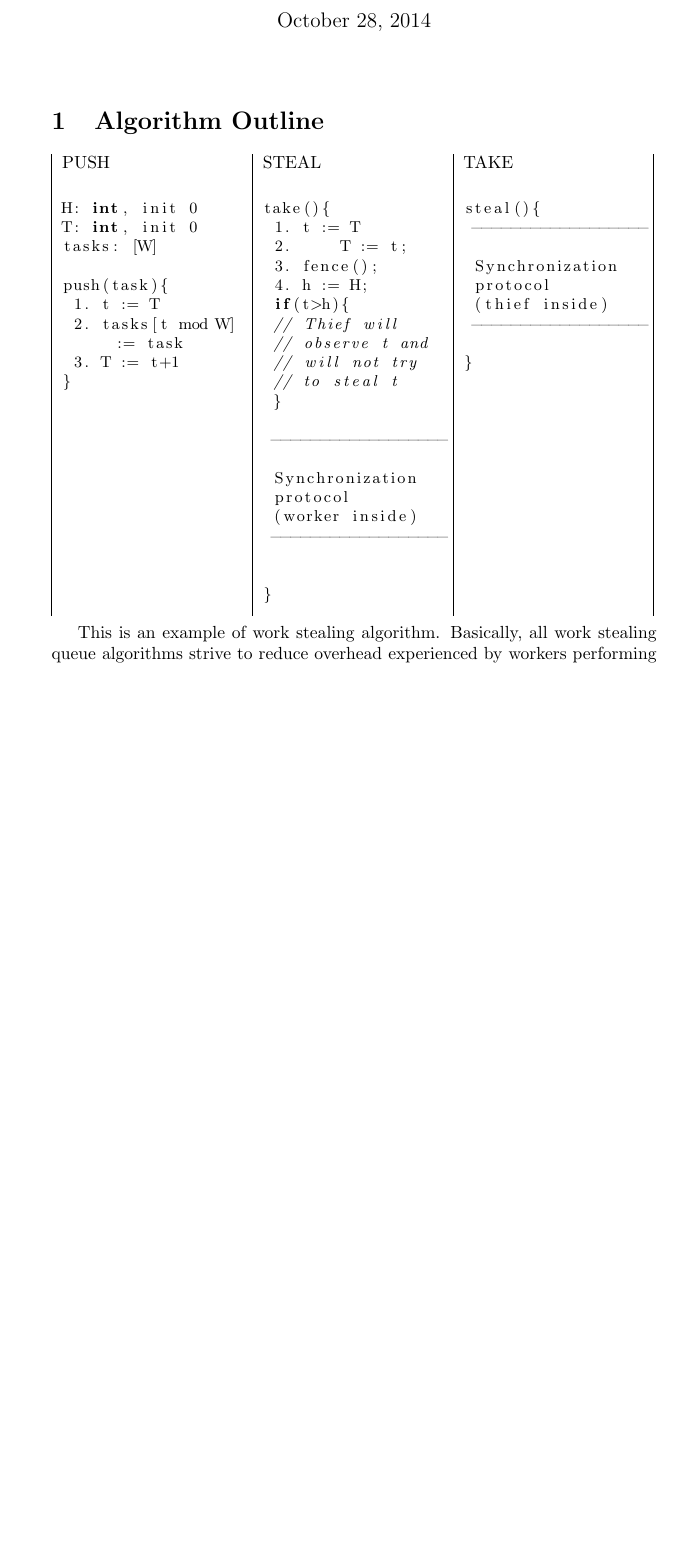
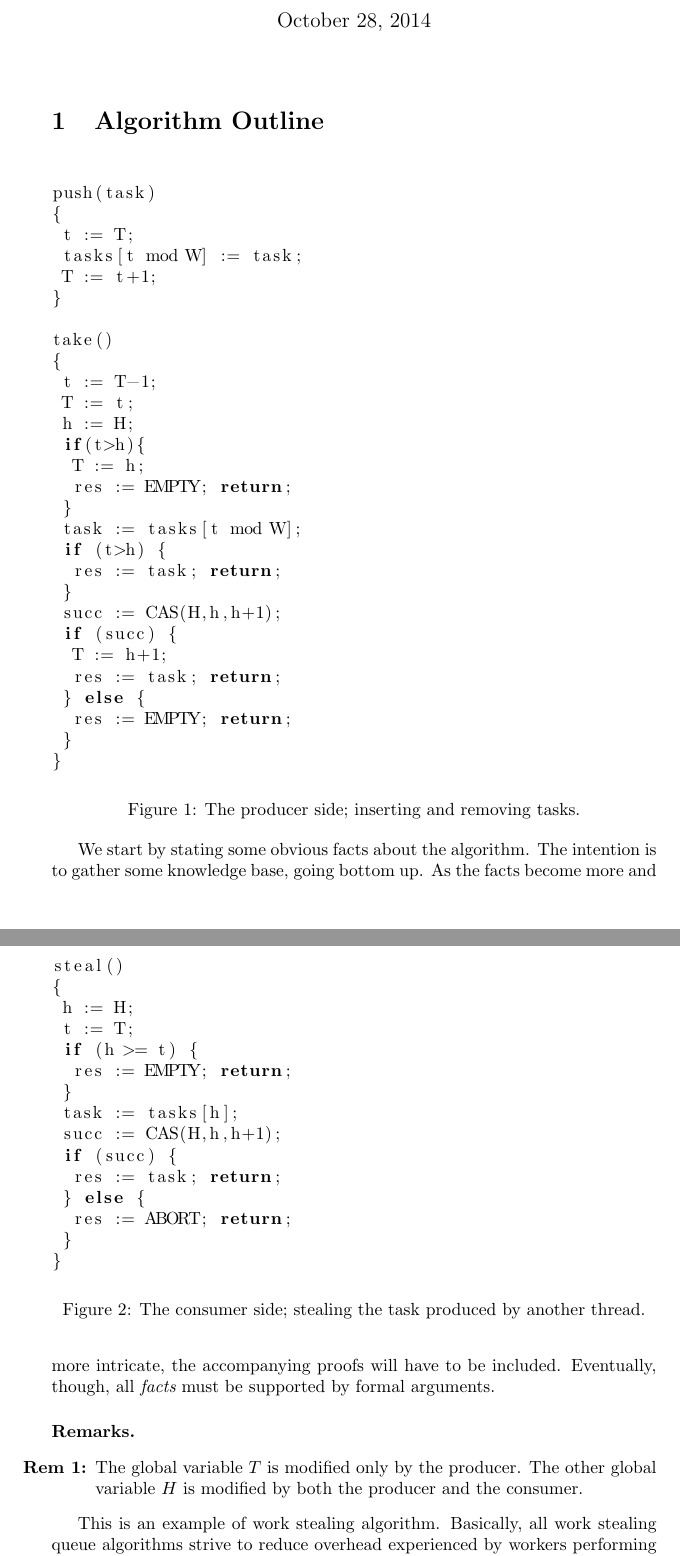
Before and after one commit to ismailkuru/WorkStealingQueueCAV2015, a LaTeX document (main.tex): part of page 1 of 2 before the commit and two parts of pages 1 and 2 of 3 after it, the two joined at a grey line, cut so that both start at the same text, the shorter picture padded with empty space. Compiled offline with pdfLaTeX.

Commit message:
pseudo-code
The pseudo-code, taken directly from .bpl file is included.

```diff
--- a/main.tex
+++ b/main.tex
@@ -7,9 +7,12 @@
 \usepackage{listings}
 \usepackage[colorinlistoftodos]{todonotes}
 
+\usepackage{enumitem}
+\newcommand{\COMMENT}[1]{}
+
 \lstset{
 	language=C,
-    basicstyle=\small,
+    %basicstyle=\small,
     breaklines=true
 }
 
@@ -21,33 +24,118 @@
 \noindent
 \section{Algorithm Outline}
 
+\begin{figure}[ht]
+\begin{lstlisting}
+push(task)
+{
+ t := T;
+ tasks[t mod W] := task;
+ T := t+1;
+}
+
+take()
+{
+ t := T-1;
+ T := t;
+ h := H;
+ if(t>h){
+  T := h;
+  res := EMPTY; return;
+ }
+ task := tasks[t mod W];
+ if (t>h) {
+  res := task; return;
+ }
+ succ := CAS(H,h,h+1);
+ if (succ) {
+  T := h+1;
+  res := task; return;
+ } else {
+  res := EMPTY; return;
+ }
+}
+\end{lstlisting}
+\caption{The producer side; inserting and removing tasks.}
+\label{fig:producer}
+\end{figure}
+
+\begin{figure}[hbt]
+\begin{lstlisting}
+steal()
+{
+ h := H;
+ t := T;
+ if (h >= t) {
+  res := EMPTY; return;
+ }
+ task := tasks[h];
+ succ := CAS(H,h,h+1);
+ if (succ) {
+  res := task; return;
+ } else {
+  res := ABORT; return;
+ }
+}
+\end{lstlisting}
+\caption{The consumer side; stealing the task produced by another thread.}
+\label{fig:consumer}
+\end{figure}
+We start by stating some obvious facts about the algorithm.
+The intention is to gather some knowledge base, going bottom up.
+As the facts become more and more intricate, the accompanying proofs will have to be included.
+Eventually, though, all {\em facts} must be supported by formal arguments.
+
+\paragraph{Remarks.}
+\begin{enumerate}[label=\bfseries Rem \arabic*:]
+\item The global variable $T$ is modified only by the producer.
+The other global variable $H$ is modified by both the producer and the consumer.
+\end{enumerate}
+
+
+\COMMENT{
 \begin{tabular}{|p{3.6cm}|p{3.6cm}|p{3.6cm}|}
-PUSH & STEAL & TAKE \\
+PUSH & TAKE & STEAL \\
 
 \begin{lstlisting}
 H: int, init 0
 T: int, init 0
 tasks: [W]
 
-push(task){
- 1. t := T
- 2. tasks[t mod W] := task
- 3. T := t+1
+push(task)
+{
+ t := T;
+ tasks[t mod W] := task;
+ T := t+1;
 }
 \end{lstlisting} &
 
 \begin{lstlisting}
-take(){
- 1. t := T
- 2.	T := t;
- 3. fence();
- 4. h := H;
+take()
+{
+ t := T-1;
+ T := t;
+% 3. fence();
+ h := H;
  if(t>h){
- // Thief will
- // observe t and
- // will not try
- // to steal t
+  T := h;
+  res := EMPTY;
+  return;
  }
+ task := tasks[t mod W];
+ if (t>h) {
+  res := task;
+  return;
+ }
+ succ := CAS(H,h,h+1);
+ if (succ) {
+  T := h+1;
+  res := task;
+  return;
+ } else {
+  res := EMPTY;
+  return;
+ }
+}
 
  ------------------
  Synchronization
```
Also changed, not shown: main.tex (6 more changed lines).
